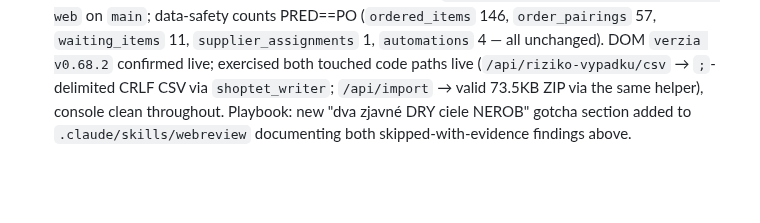
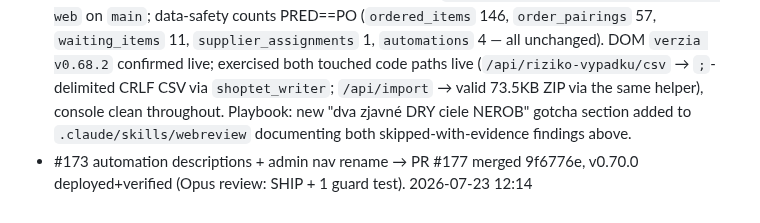
Before and after one commit to zbynekdrlik/parovanie-produktov, a Markdown page: docs/autopilot-log.md, the part around the change. Rendered like a GitHub page; blank space fills up the shorter version.

Commit message:
docs: autopilot-log #173 [no-test: docs only]

```diff
--- a/docs/autopilot-log.md
+++ b/docs/autopilot-log.md
@@ -191,3 +191,4 @@
 - **Did 1 of 3**: `webreview/app.py`'s two inline `csv.writer(delimiter=";", QUOTE_MINIMAL, CRLF)` declarations (`/api/export` zip helpers) + a redundant function-local `shoptet_writer` import all now use the module-level `parovanie.writer.shoptet_writer`. Added `writer.shoptet_dict_writer` (shares the same new `_DIALECT` constant) so `report_io.write_report_rows` no longer re-declares the `csv.DictWriter` params by hand. Zero behavior change — new tests assert byte-identical output between `shoptet_writer`/`shoptet_dict_writer`.
 - **Deliberately skipped 2 of 3, with evidence** (comment on #12): `scripts/shoptet_import.py`'s `print()` lines are NOT cosmetic — `webreview/app.py::run_import()` captures this script's subprocess **stdout**, and `_import_rows_chunked()`'s `parse_import_log(out)` regex-parses the exact `spracované=/upravené=/zlyhania=` text back out of it for the chunked-import result (used by `restock_skladom`/`parovania_eshop`/`/api/n8n/shoptet-import`) — converting to `logging` risks silently breaking that parse. And `webreview/app.py::_load_catalog()` deliberately does ONE cp1250 pass to build both `CODE2PAIR` and the search `CATALOG` from the same rows — routing `CODE2PAIR` through `csv_loader.load_code2pair` would add a second full file read, a performance regression disguised as a dedup. Both findings written into the webreview skill (new gotcha section) so a future audit doesn't re-suggest either blindly.
 - 705 backend (703+2 new) + 62 e2e green, ruff clean. PR #168 (Closes #12), merge `fa73fea`, main CI green (test+e2e; version-check skipped on main). Deploy = `systemctl --user restart parovanie-web` on `main`; data-safety counts PRED==PO (`ordered_items` 146, `order_pairings` 57, `waiting_items` 11, `supplier_assignments` 1, `automations` 4 — all unchanged). DOM `verzia v0.68.2` confirmed live; exercised both touched code paths live (`/api/riziko-vypadku/csv` → `;`-delimited CRLF CSV via `shoptet_writer`; `/api/import` → valid 73.5KB ZIP via the same helper), console clean throughout. Playbook: new "dva zjavné DRY ciele NEROB" gotcha section added to `.claude/skills/webreview` documenting both skipped-with-evidence findings above.
+- #173 automation descriptions + admin nav rename → PR #177 merged 9f6776e, v0.70.0 deployed+verified (Opus review: SHIP + 1 guard test). 2026-07-23 12:14
```
